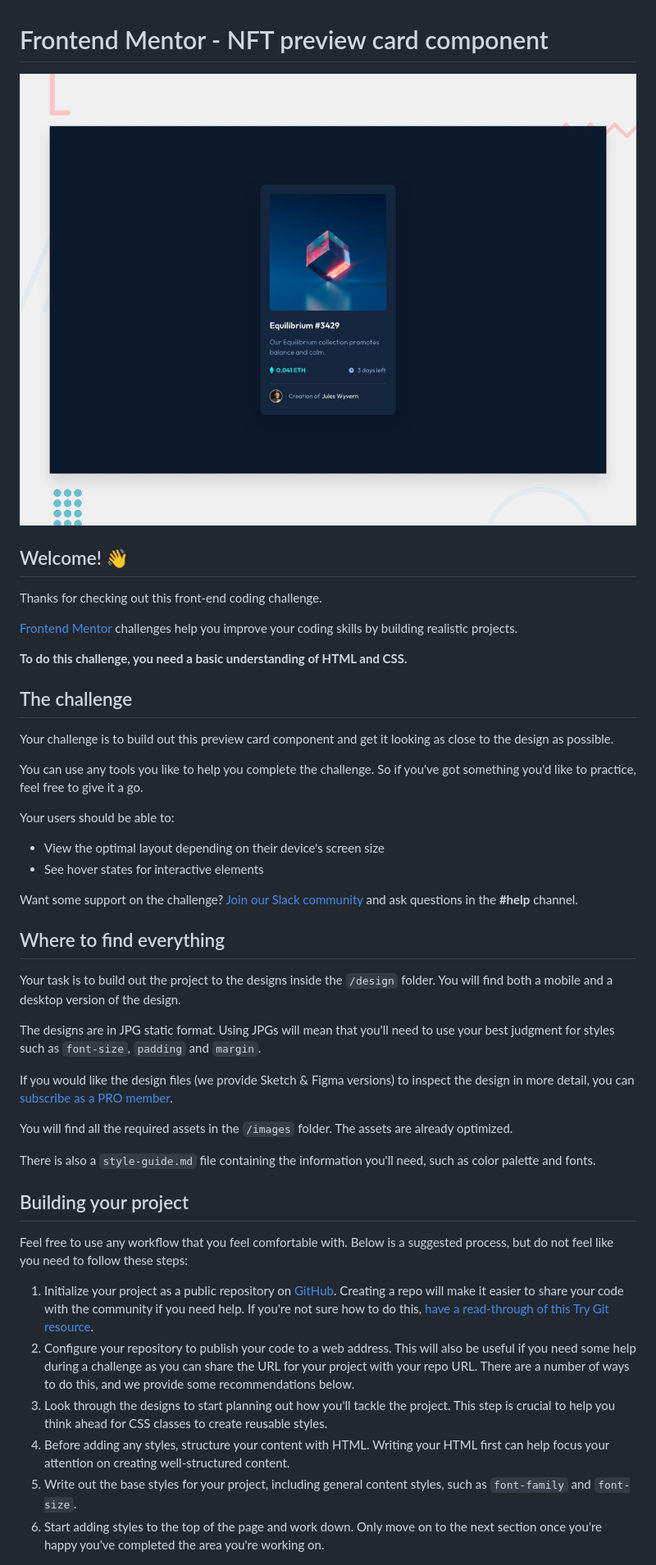
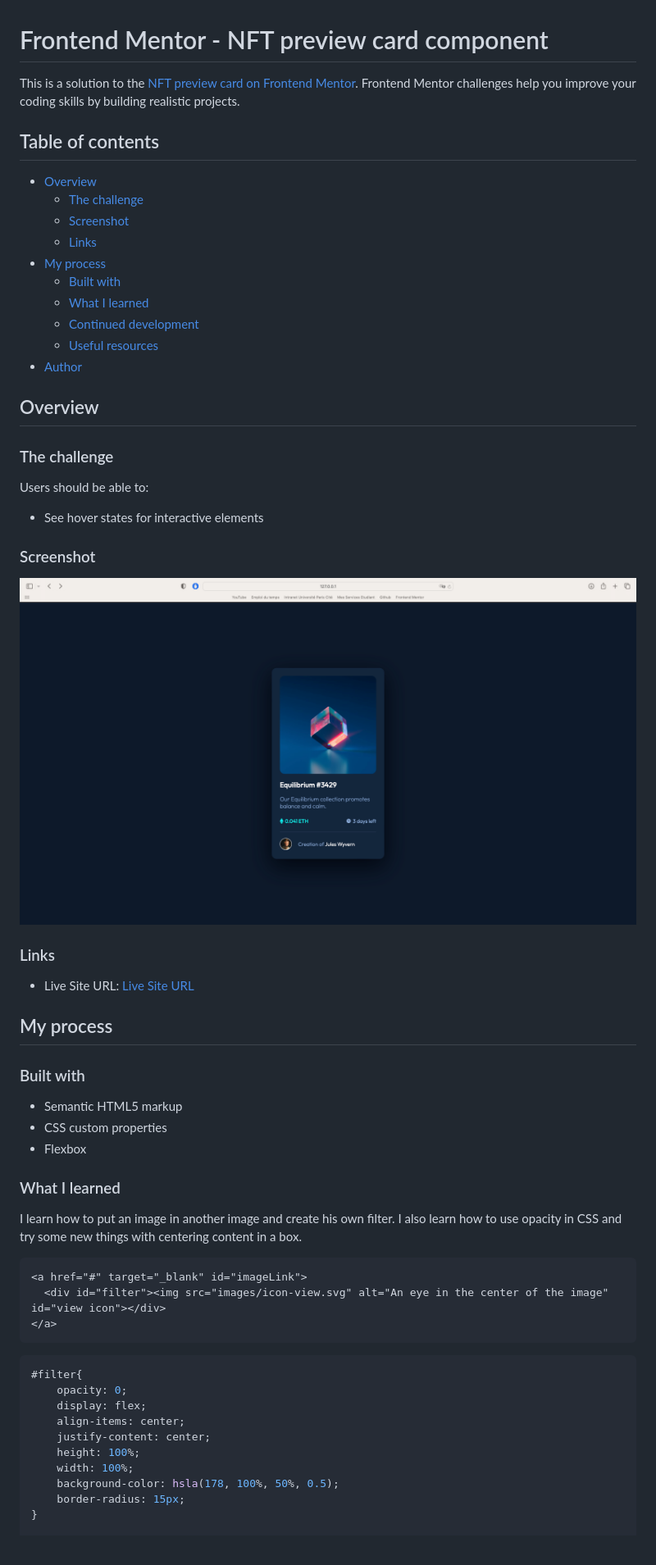
Before and after one commit to Isekku/NFT-preview-card-component, a Markdown page: README.md, the part around the change printed below. Shown: that part at 82% size. Drawn GitHub-style; pictures changed too: images/screenshot.png (added).

Commit message:
Finish the project

````diff
--- a/README.md
+++ b/README.md
@@ -1,48 +1,62 @@
 # Frontend Mentor - NFT preview card component
 
-![Design preview for the NFT preview card component coding challenge](./design/desktop-preview.jpg)
+This is a solution to the [NFT preview card on Frontend Mentor](https://www.frontendmentor.io/challenges/nft-preview-card-component-SbdUL_w0U/hub). Frontend Mentor challenges help you improve your coding skills by building realistic projects.
 
-## Welcome! 👋
+## Table of contents
 
-Thanks for checking out this front-end coding challenge.
+- [Overview](#overview)
+  - [The challenge](#the-challenge)
+  - [Screenshot](#screenshot)
+  - [Links](#links)
+- [My process](#my-process)
+  - [Built with](#built-with)
+  - [What I learned](#what-i-learned)
+  - [Continued development](#continued-development)
+  - [Useful resources](#useful-resources)
+- [Author](#author)
 
-[Frontend Mentor](https://www.frontendmentor.io) challenges help you improve your coding skills by building realistic projects.
+## Overview
 
-**To do this challenge, you need a basic understanding of HTML and CSS.**
+### The challenge
 
-## The challenge
+Users should be able to:
 
-Your challenge is to build out this preview card component and get it looking as close to the design as possible.
-
-You can use any tools you like to help you complete the challenge. So if you've got something you'd like to practice, feel free to give it a go.
-
-Your users should be able to:
-
-- View the optimal layout depending on their device's screen size
 - See hover states for interactive elements
 
-Want some support on the challenge? [Join our Slack community](https://www.frontendmentor.io/slack) and ask questions in the **#help** channel.
+### Screenshot
 
-## Where to find everything
+![](./images/screenshot.png)
 
-Your task is to build out the project to the designs inside the `/design` folder. You will find both a mobile and a desktop version of the design.
+### Links
 
-The designs are in JPG static format. Using JPGs will mean that you'll need to use your best judgment for styles such as `font-size`, `padding` and `margin`.
+- Live Site URL: [Live Site URL](https://sprightly-khapse-cdf3c0.netlify.app)
 
-If you would like the design files (we provide Sketch & Figma versions) to inspect the design in more detail, you can [subscribe as a PRO member](https://www.frontendmentor.io/pro).
+## My process
 
-You will find all the required assets in the `/images` folder. The assets are already optimized.
+### Built with
 
-There is also a `style-guide.md` file containing the information you'll need, such as color palette and fonts.
+- Semantic HTML5 markup
+- CSS custom properties
+- Flexbox
 
-## Building your project
+### What I learned
 
-Feel free to use any workflow that you feel comfortable with. Below is a suggested process, but do not feel like you need to follow these steps:
+I learn how to put an image in another image and create his own filter. I also learn how to use opacity in CSS and try some new things with centering content in a box.
 
-1. Initialize your project as a public repository on [GitHub](https://github.com/). Creating a repo will make it easier to share your code with the community if you need help. If you're not sure how to do this, [have a read-through of this Try Git resource](https://try.github.io/).
-2. Configure your repository to publish your code to a web address. This will also be useful if you need some help during a challenge as you can share the URL for your project with your repo URL. There are a number of ways to do this, and we provide some recommendations below.
-3. Look through the designs to start planning out how you'll tackle the project. This step is crucial to help you think ahead for CSS classes to create reusable styles.
-4. Before adding any styles, structure your content with HTML. Writing your HTML first can help focus your attention on creating well-structured content.
-5. Write out the base styles for your project, including general content styles, such as `font-family` and `font-size`.
-6. Start adding styles to the top of the page and work down. Only move on to the next section once you're happy you've completed the area you're working on.
+```html
+<a href="#" target="_blank" id="imageLink">
+  <div id="filter"><img src="images/icon-view.svg" alt="An eye in the center of the image" id="view icon"></div>
+</a>
+```
+```css
+#filter{
+    opacity: 0;
+    display: flex;
+    align-items: center;
+    justify-content: center;
+    height: 100%;
+    width: 100%;
+    background-color: hsla(178, 100%, 50%, 0.5);
+    border-radius: 15px;
+}
 
````
Also changed, not shown: other parts of README.md (+12 -38 lines), README-template.md (deleted, +0 -50 lines).
